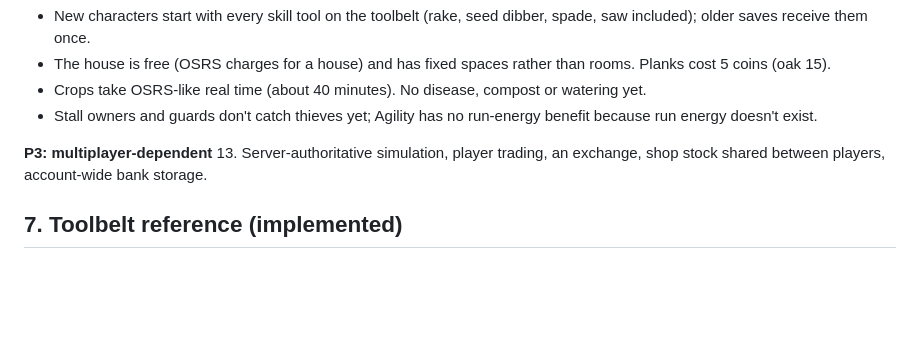
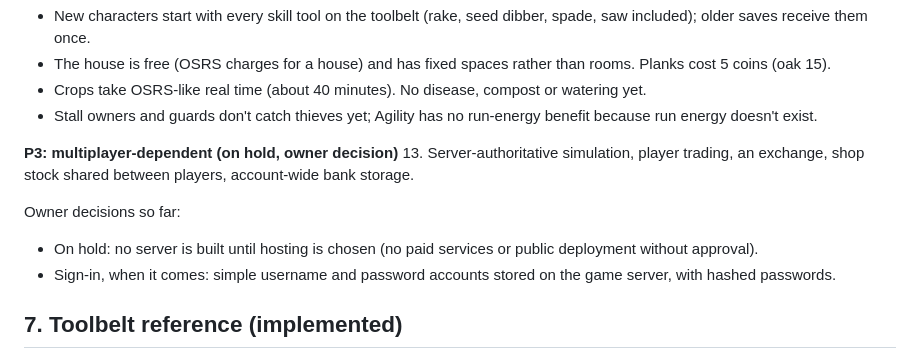
Before and after one commit to masdonc-boop/new-mmorpg, a Markdown page: docs/DESIGN_SPEC.md, the part around the change. Rendered like a GitHub page; blank space fills up the shorter version.

Commit message:
Design spec: P3 multiplayer on hold; sign-in decision recorded
Co-Authored-By: Claude Opus 5.5 <noreply@anthropic.com>
Claude-Session: https://claude.ai/code/session_01UbpefS5iECm4mrgok4cfVE

```diff
--- a/docs/DESIGN_SPEC.md
+++ b/docs/DESIGN_SPEC.md
@@ -120,8 +120,12 @@ Owner notes on P2 choices:
 - Crops take OSRS-like real time (about 40 minutes). No disease, compost or watering yet.
 - Stall owners and guards don't catch thieves yet; Agility has no run-energy benefit because run energy doesn't exist.
 
-**P3: multiplayer-dependent**
+**P3: multiplayer-dependent (on hold, owner decision)**
 13. Server-authoritative simulation, player trading, an exchange, shop stock shared between players, account-wide bank storage.
+
+Owner decisions so far:
+- On hold: no server is built until hosting is chosen (no paid services or public deployment without approval).
+- Sign-in, when it comes: simple username and password accounts stored on the game server, with hashed passwords.
 
 ## 7. Toolbelt reference (implemented)
 
```
